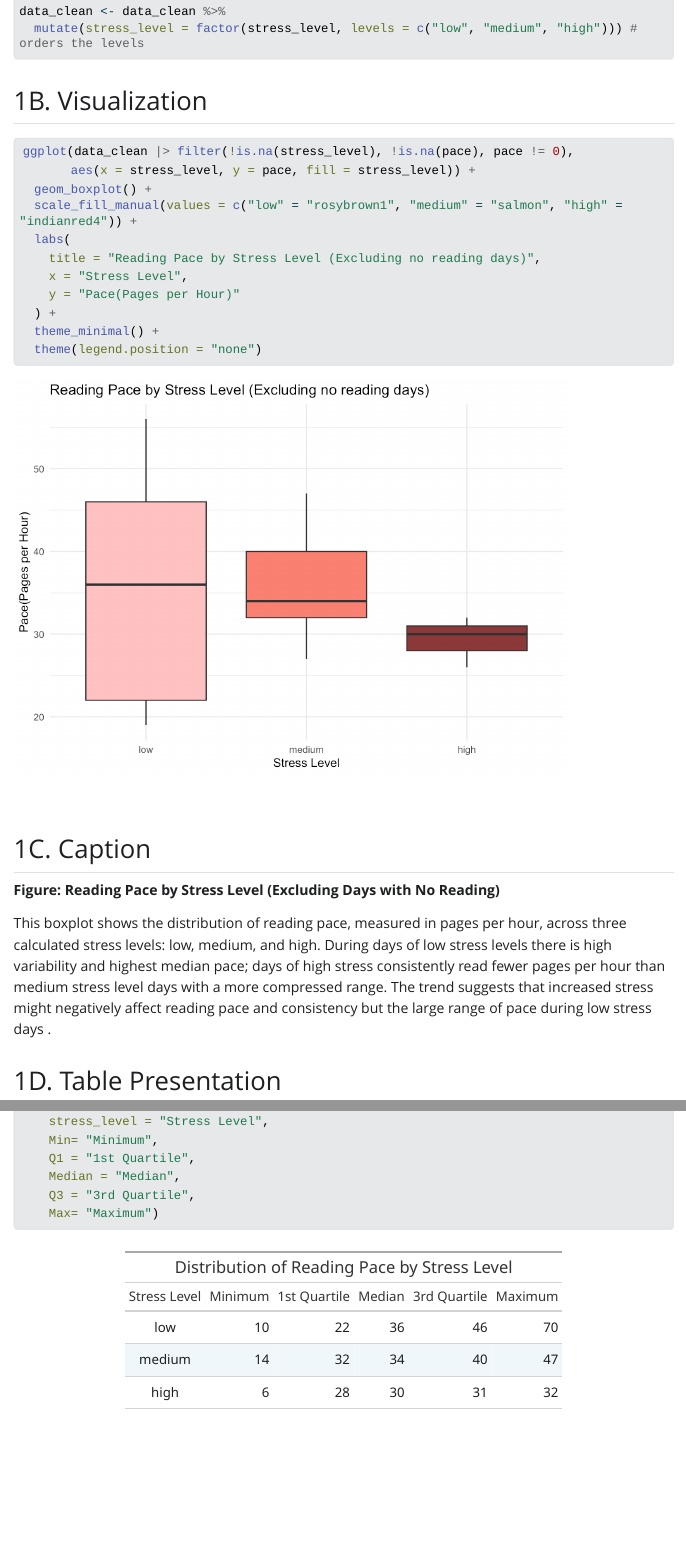
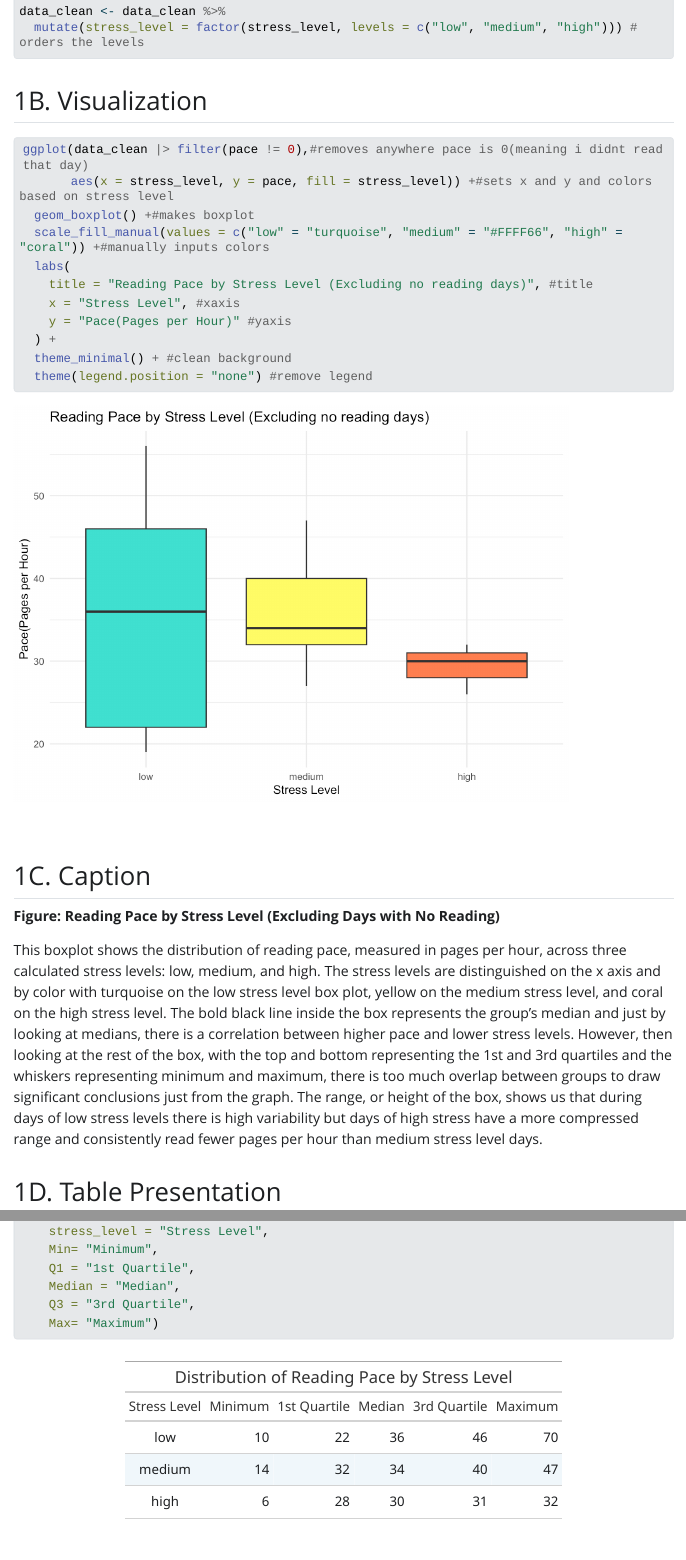
Before and after one commit to sanjanasujeet/ENVS-193DS_homework-03, an R Markdown document (homework-03.Rmd): the page in a window 1100 px wide, from 1230 px down before the commit and from 1260 px down after it, so that both start at the same text, and a second part further down, joined at a grey line. The pictures show the output file homework-03.html that the author committed with the source, opened offline; Quarto's library style sheets are replaced by a plain one without menus; long lines of code are wrapped.

Commit message:
editting 1C caption to have more detials on all aspects of the graph

````diff
--- a/homework-03.Rmd
+++ b/homework-03.Rmd
@@ -101,23 +101,23 @@ ggplot(data_clean %>%
 ## 1B. Visualization
 
 ```{r}
-ggplot(data_clean |> filter(!is.na(stress_level), !is.na(pace), pace != 0),
-       aes(x = stress_level, y = pace, fill = stress_level)) +
-  geom_boxplot() +
-  scale_fill_manual(values = c("low" = "rosybrown1", "medium" = "salmon", "high" = "indianred4")) +
+ggplot(data_clean |> filter(pace != 0),#removes anywhere pace is 0(meaning i didnt read that day)
+       aes(x = stress_level, y = pace, fill = stress_level)) +#sets x and y and colors based on stress level
+  geom_boxplot() +#makes boxplot
+  scale_fill_manual(values = c("low" = "turquoise", "medium" = "#FFFF66", "high" = "coral")) +#manually inputs colors
   labs(
-    title = "Reading Pace by Stress Level (Excluding no reading days)",
-    x = "Stress Level",
-    y = "Pace(Pages per Hour)"
+    title = "Reading Pace by Stress Level (Excluding no reading days)", #title
+    x = "Stress Level", #xaxis
+    y = "Pace(Pages per Hour)" #yaxis
   ) +
-  theme_minimal() +
-  theme(legend.position = "none")
+  theme_minimal() + #clean background
+  theme(legend.position = "none") #remove legend
 ```
 
 ## 1C. Caption
 **Figure: Reading Pace by Stress Level (Excluding Days with No Reading)**
 
-This boxplot shows the distribution of reading pace, measured in pages per hour, across three calculated stress levels: low, medium, and high. During days of low stress levels there is high variability and highest median pace; days of high stress consistently read fewer pages per hour than medium stress level days with a more compressed range. The trend suggests that increased stress might negatively affect reading pace and consistency but the large range of pace during low stress days .
+This boxplot shows the distribution of reading pace, measured in pages per hour, across three calculated stress levels: low, medium, and high. The stress levels are distinguished on the x axis and by color with turquoise on the low stress level box plot, yellow on the medium stress level, and coral on the high stress level. The bold black line inside the box represents the group's median and just by looking at medians, there is a correlation between higher pace and lower stress levels. However, then looking at the rest of the box, with the top and bottom representing the 1st and 3rd quartiles and the whiskers representing minimum and maximum, there is too much overlap between groups to draw significant conclusions just from the graph. The range, or height of the box, shows us that during days of low stress levels there is high variability but days of high stress have a more compressed range and consistently read fewer pages per hour than medium stress level days.
 
 ## 1D. Table Presentation
 ```{r}
````
Also changed, not shown: homework-03.html, homework-03_files/figure-html/unnamed-chunk-5-1.png, homework-03.Rmd (6 more changed lines).
